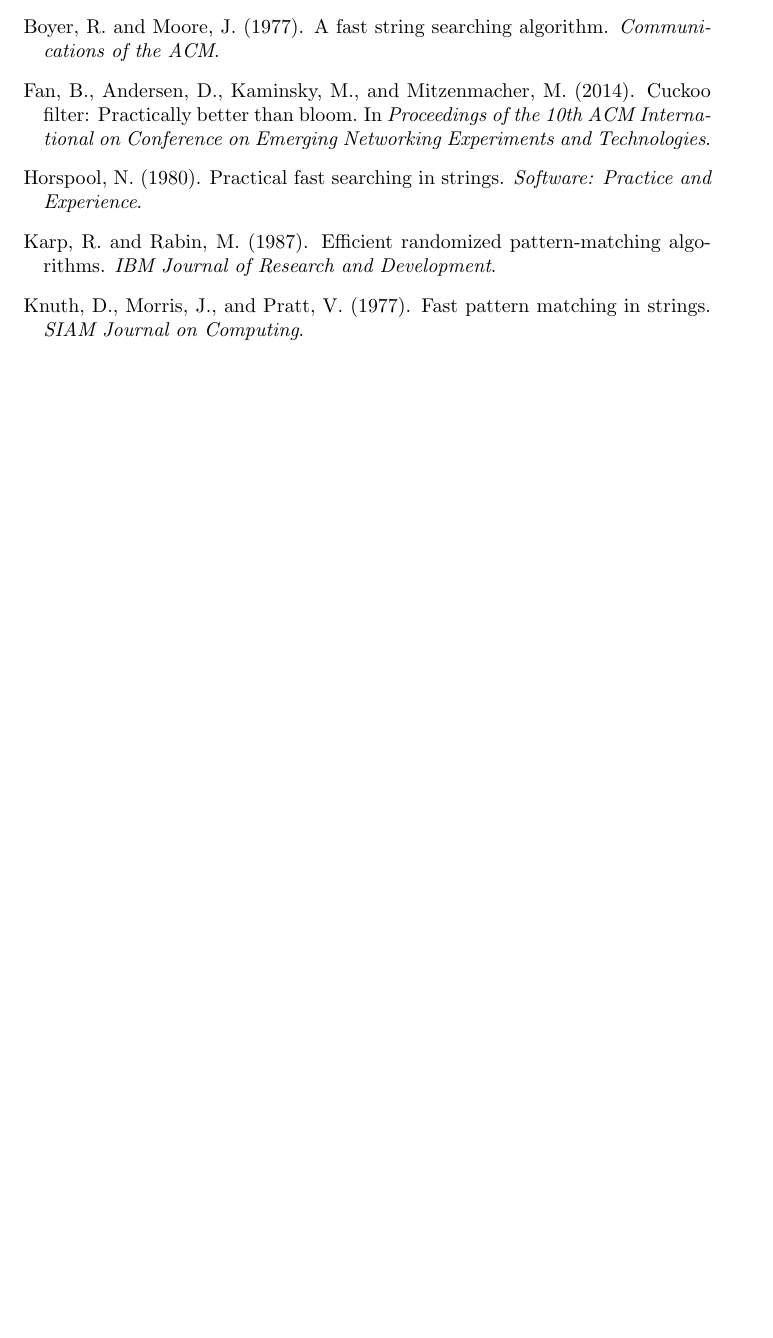
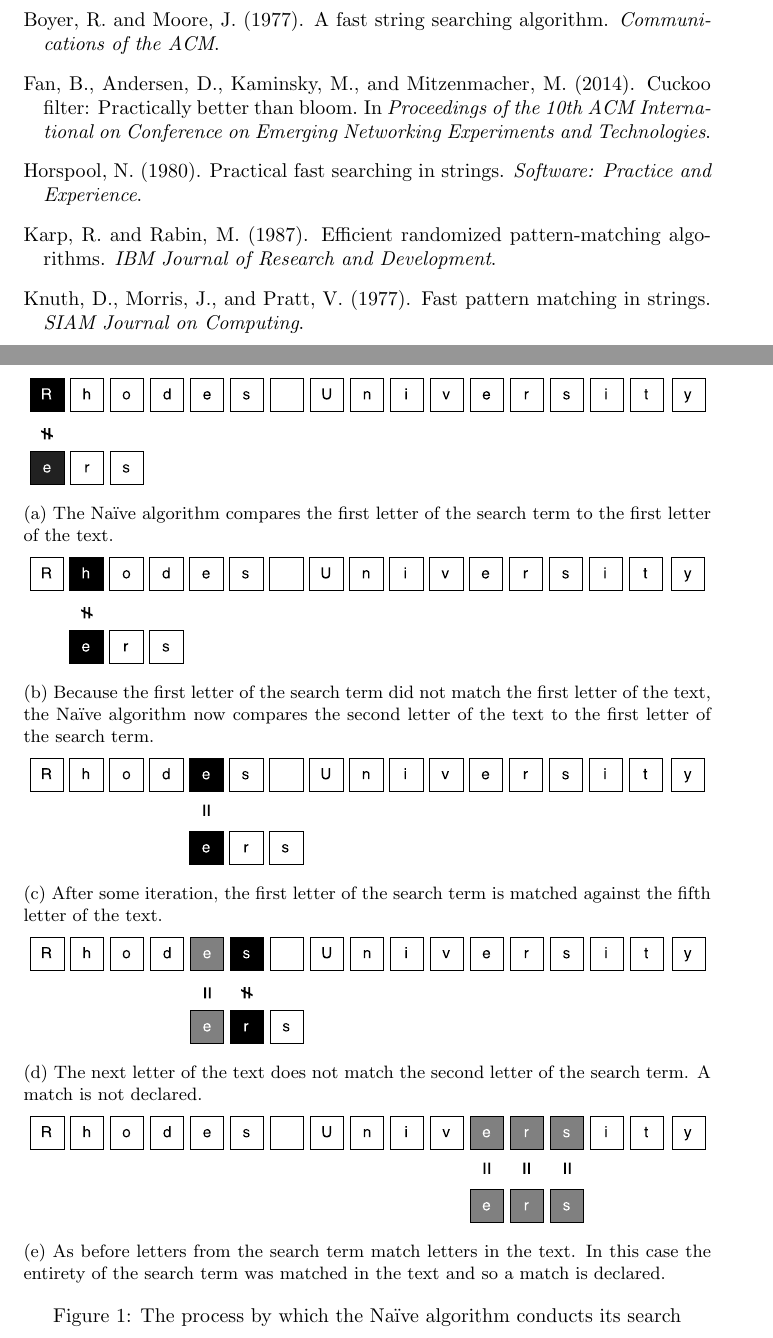
Before and after one commit to KieranHunt/A-Comparison-of-String-Search-Algorithms-for-Deep-Packet-Inspection, a LaTeX paper (A Comparison of String Search Algorithms for Deep Packet Inspection.tex): part of page 6 of 6 before the commit and two parts of pages 6 and 7 of 8 after it, the two joined at a grey line, cut so that both start at the same text, the shorter picture padded with empty space. Compiled offline with pdfLaTeX.

Commit message:
Adding a naive illustration.

```diff
--- a/A Comparison of String Search Algorithms for Deep Packet Inspection.tex
+++ b/A Comparison of String Search Algorithms for Deep Packet Inspection.tex
@@ -6,6 +6,8 @@
 \usepackage{amsmath}
 \usepackage{url}
 \usepackage{hhline}
+\usepackage{float}
+\usepackage{subcaption}
 
 \begin{document}
 
@@ -41,6 +43,44 @@
 
 This basic algorithm simply tests every possible substring of the search term against every possible substring of the packet payload.
 
+\begin{figure}[hbt]
+  \label{naive}
+  \centering
+
+  \begin{subfigure}{\textwidth}
+  \makeatletter
+  \includegraphics[width=\textwidth]{images/naive-1}
+  \caption{The Na{\"i}ve algorithm compares the first letter of the search term to the first letter of the text.}
+  \end{subfigure}
+
+  \begin{subfigure}{\textwidth}
+  \makeatletter
+  \includegraphics[width=\textwidth]{images/naive-2}
+  \caption{Because the first letter of the search term did not match the first letter of the text, the Na{\"i}ve algorithm now compares the second letter of the text to the first letter of the search term.}
+  \end{subfigure}
+
+  \begin{subfigure}{\textwidth}
+  \makeatletter
+  \includegraphics[width=\textwidth]{images/naive-3}
+  \caption{After some iteration, the first letter of the search term is matched against the fifth letter of the text.}
+  \end{subfigure}
+
+  \begin{subfigure}{\textwidth}
+  \makeatletter
+  \includegraphics[width=\textwidth]{images/naive-4}
+  \caption{The next letter of the text does not match the second letter of the search term. A match is not declared.}
+  \end{subfigure}
+
+  \begin{subfigure}{\textwidth}
+  \makeatletter
+  \includegraphics[width=\textwidth]{images/naive-5}
+  \caption{As before letters from the search term match letters in the text. In this case the entirety of the search term was matched in the text and so a match is declared.}
+  \end{subfigure}
+
+  \caption{The process by which the Na{\"i}ve algorithm conducts its search}
+
+\end{figure}
+
 \subsection{Aho-Corasick}
 This string search algorithm, originally proposed by \cite{Aho1975}, matches all search terms simultaneously.
 
```
Also changed, not shown: A Comparison of String Search Algorithms for Deep Packet Inspection.pdf, images/naive-1.pdf (added), images/naive-2.pdf (added), images/naive-3.pdf (added), images/naive-4.pdf (added), images/naive-5.pdf (added), A Comparison of String Search Algorithms for Deep Packet Inspection.tex (12 more changed lines).
